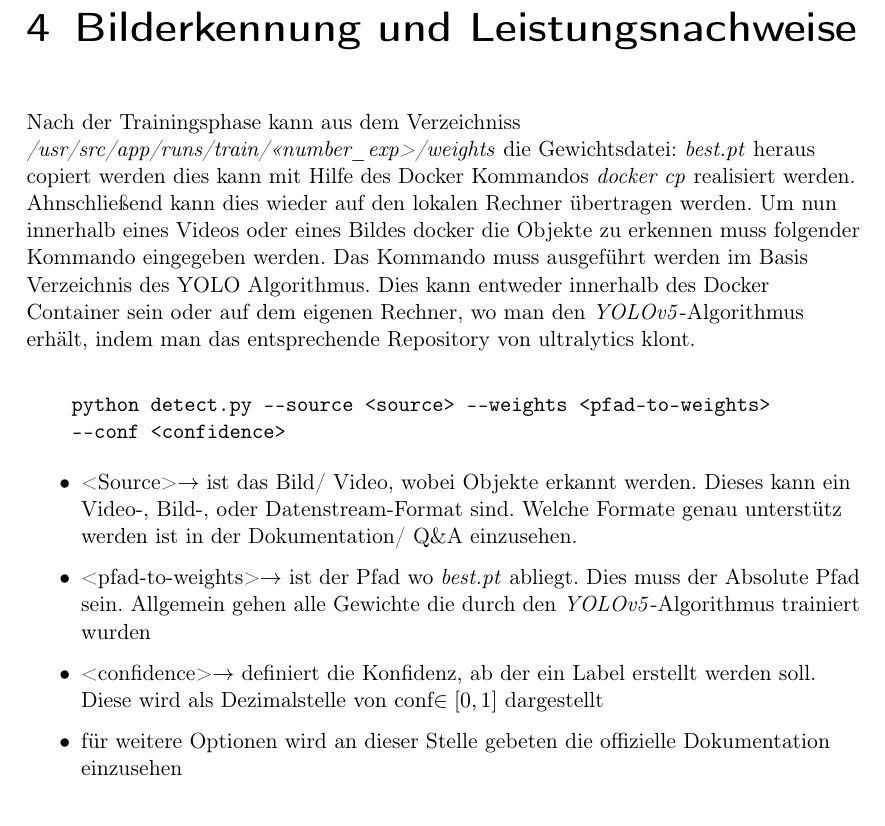
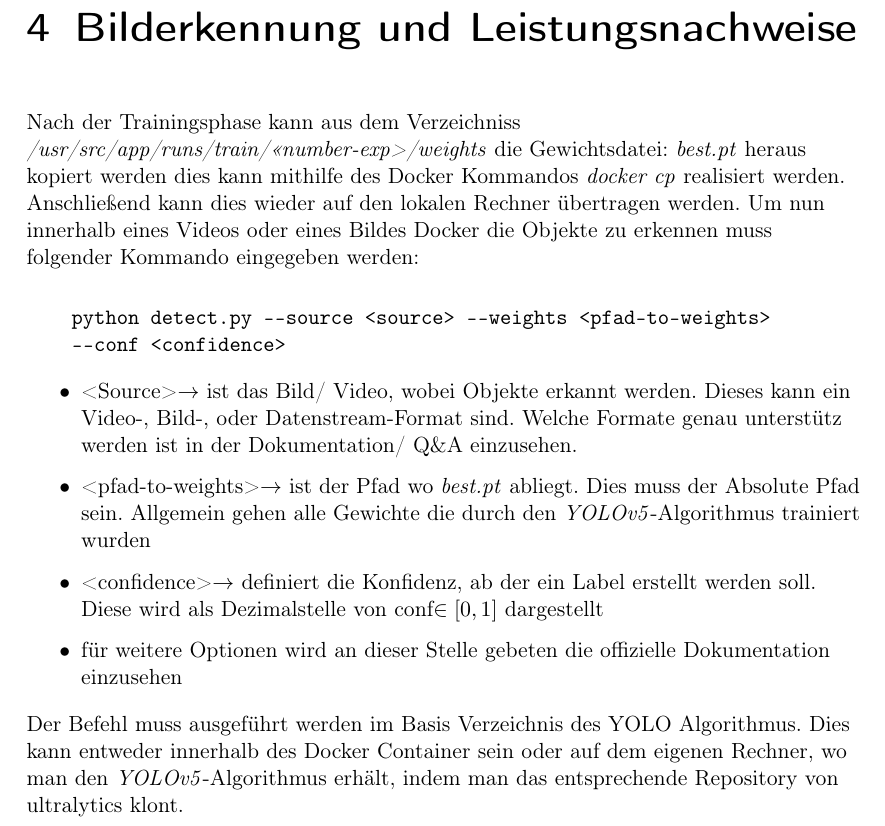
Before and after one commit to TheLorenzor/DHBW_Studienarbeit, a LaTeX book (doc/main.tex, which reads doc/chapter/detection_after_training.tex): part of page 16 of 18, cut so that both start at the same text. Compiled offline with pdfLaTeX.

Commit message:
maybe fin

```diff
--- a/doc/chapter/detection_after_training.tex
+++ b/doc/chapter/detection_after_training.tex
@@ -1,6 +1,5 @@
 \chapter{Bilderkennung und Leistungsnachweise}
-Nach der Trainingsphase kann aus dem Verzeichniss \textit{/usr/src/app/runs/train/<\textless number\_exp\textgreater/weights} die Gewichtsdatei: \textit{best.pt} heraus copiert werden dies kann mit Hilfe des Docker Kommandos \textit{docker cp} realisiert werden. Ahnschließend kann dies wieder auf den lokalen Rechner übertragen werden. Um nun innerhalb eines Videos oder eines Bildes docker die Objekte zu erkennen muss folgender Kommando eingegeben werden. Das Kommando muss ausgeführt werden im Basis Verzeichnis des \ac{yolo} Algorithmus. Dies kann entweder innerhalb des Docker Container sein oder auf dem eigenen Rechner, wo man den \textit{\ac{yolo}v5}-Algorithmus erhält, indem man das entsprechende Repository von ultralytics klont.
-
+Nach der Trainingsphase kann aus dem Verzeichniss \textit{/usr/src/app/runs/train/<\textless number-exp\textgreater/weights} die Gewichtsdatei: \textit{best.pt} heraus kopiert werden dies kann mithilfe des Docker Kommandos \textit{docker cp} realisiert werden. Anschließend kann dies wieder auf den lokalen Rechner übertragen werden. Um nun innerhalb eines Videos oder eines Bildes Docker die Objekte zu erkennen muss folgender Kommando eingegeben werden:
 \begin{verbatim}
     python detect.py --source <source> --weights <pfad-to-weights>
     --conf <confidence>
@@ -12,3 +11,5 @@ Nach der Trainingsphase kann aus dem Verzeichniss \textit{/usr/src/app/runs/trai
     \item \textless confidence\textgreater  $\rightarrow$ definiert die Konfidenz, ab der ein Label erstellt werden soll. Diese wird als Dezimalstelle von conf$\in [0,1]$ dargestellt
     \item für weitere Optionen wird an dieser Stelle gebeten die offizielle \href{https://github.com/ultralytics/yolov5/blob/master/detect.py}{Dokumentation} einzusehen
 \end{itemize}
+
+Der Befehl muss ausgeführt werden im Basis Verzeichnis des \ac{yolo} Algorithmus. Dies kann entweder innerhalb des Docker Container sein oder auf dem eigenen Rechner, wo man den \textit{\ac{yolo}v5}-Algorithmus erhält, indem man das entsprechende Repository von ultralytics klont.
```
Also changed, not shown: doc/main.pdf.
